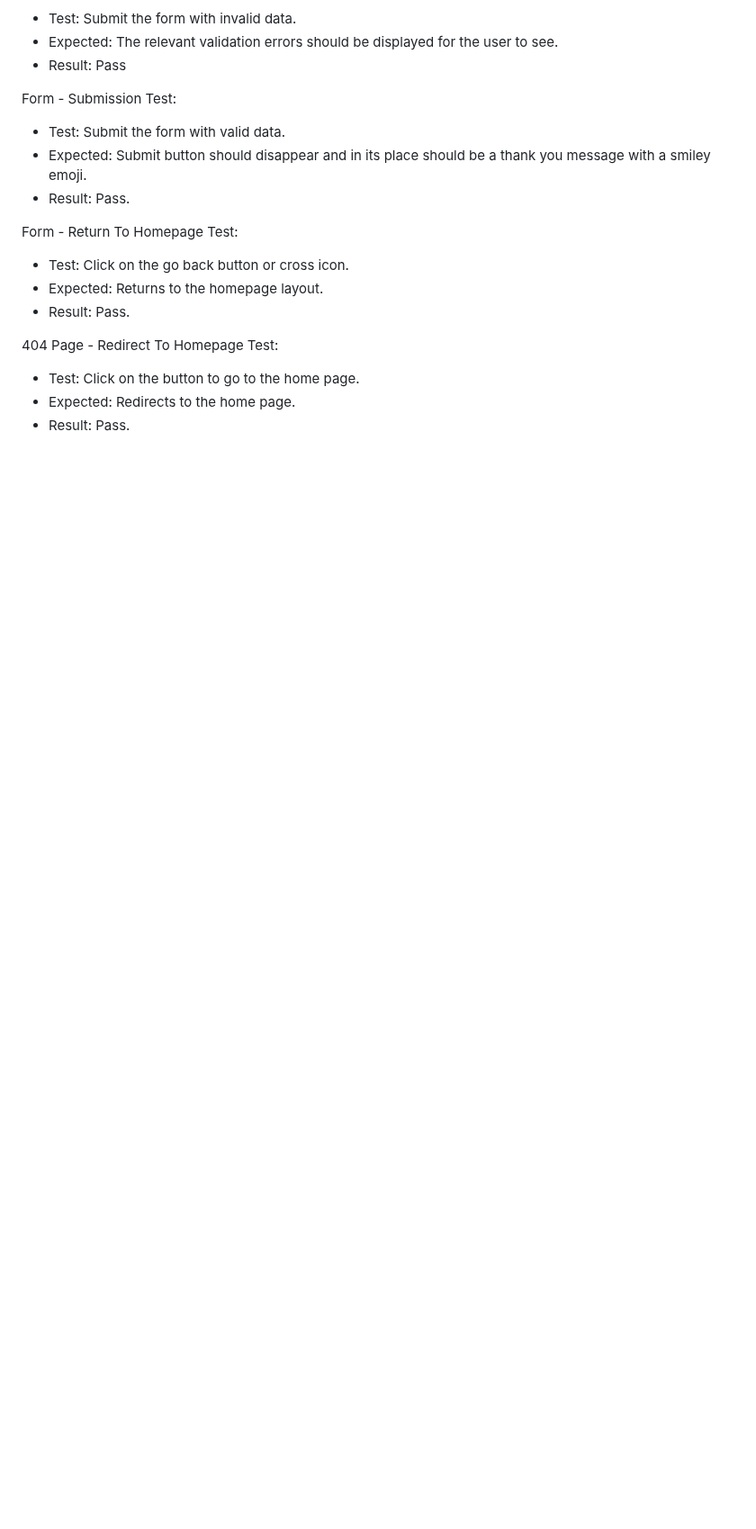
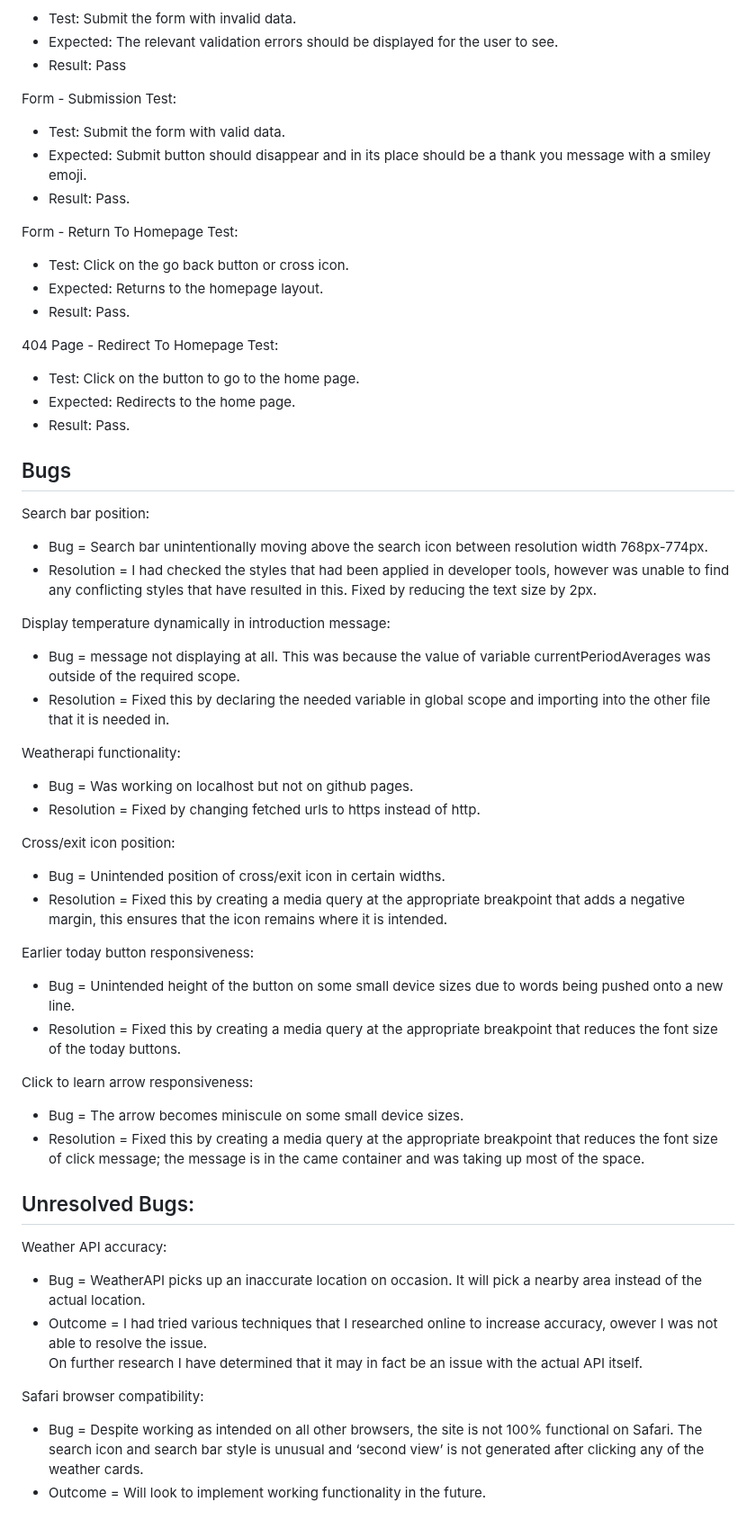
Before and after one commit to DaleFielding/weather4kids, a Markdown page: TESTING.md, the part around the change. Shown at 90% size. Rendered like a GitHub page; blank space fills up the shorter version.

Commit message:
Docs: add bugs to testing section

```diff
--- a/TESTING.md
+++ b/TESTING.md
@@ -190,3 +190,38 @@ Form - Return To Homepage Test:
 * Test: Click on the button to go to the home page.
 * Expected: Redirects to the home page.
 * Result: Pass.
+
+## Bugs
+Search bar position:
+* Bug = Search bar unintentionally moving above the search icon between resolution width 768px-774px.
+* Resolution =
+I had checked the styles that had been applied in developer tools, however was unable to find any conflicting styles that have resulted in this. Fixed by reducing the text size by 2px.
+
+Display temperature dynamically in introduction message:
+  * Bug = message not displaying at all. This was because the value of variable currentPeriodAverages was outside of the required scope.
+  * Resolution = Fixed this by declaring the needed variable in global scope and importing into the other file that it is needed in.
+
+Weatherapi functionality:
+* Bug = Was working on localhost but not on github pages.
+* Resolution = Fixed by changing fetched urls to https instead of http.
+
+Cross/exit icon position:
+* Bug = Unintended position of cross/exit icon in certain widths.
+* Resolution = Fixed this by creating a media query at the appropriate breakpoint that adds a negative margin, this ensures that the icon remains where it is intended.
+
+Earlier today button responsiveness:
+* Bug = Unintended height of the button on some small device sizes due to words being pushed onto a new line.
+* Resolution = Fixed this by creating a media query at the appropriate breakpoint that reduces the font size of the today buttons.
+
+Click to learn arrow responsiveness:
+* Bug = The arrow becomes miniscule on some small device sizes.
+* Resolution = Fixed this by creating a media query at the appropriate breakpoint that reduces the font size of click message; the message is in the came container and was taking up most of the space.
+
+## Unresolved Bugs:
+Weather API accuracy:
+* Bug = WeatherAPI picks up an inaccurate location on occasion. It will pick a nearby area instead of the actual location.
+* Outcome = I had tried various techniques that I researched online to increase accuracy, owever I was not able to resolve the issue. <br>On further research I have determined that it may in fact be an issue with the actual API itself.
+
+Safari browser compatibility:
+* Bug = Despite working as intended on all other browsers, the site is not 100% functional on Safari. The search icon and search bar style is unusual and ‘second view’ is not generated after clicking any of the weather cards.
+* Outcome = Will look to implement working functionality in the future.
```
Also changed, not shown: README.md (+1 -0 lines).
